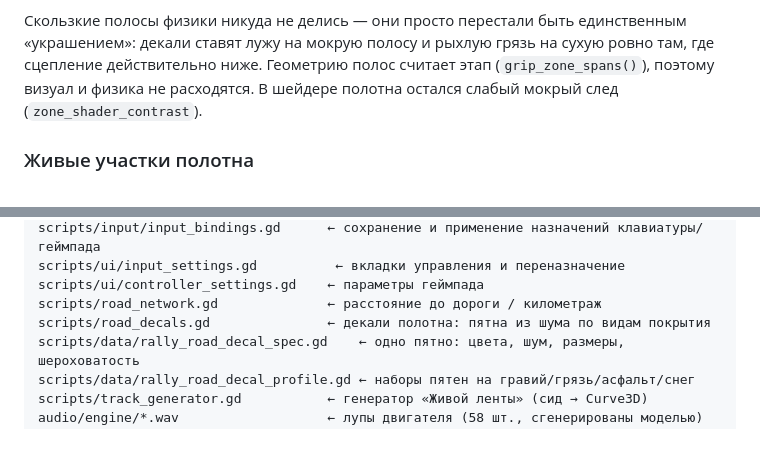
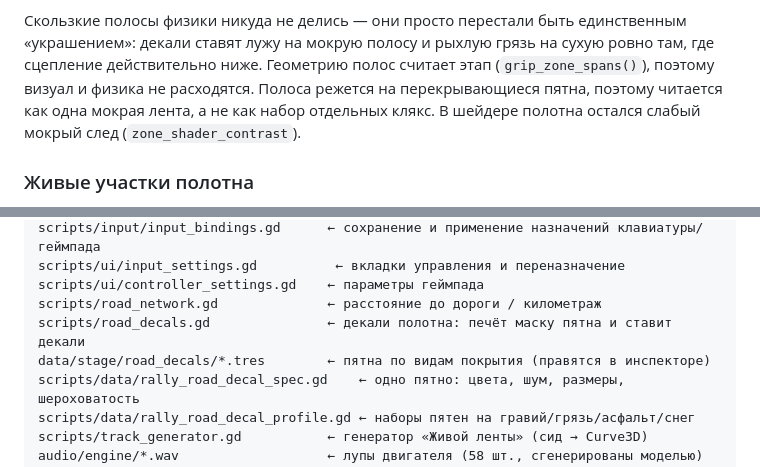
Before and after one commit to SpikeSpieg-el/rally, a Markdown page: README_RU.md, 2 parts joined by grey strips. Rendered like a GitHub page; blank space fills up the shorter version.

```diff
--- a/README_RU.md
+++ b/README_RU.md
@@ -270,7 +298,9 @@ Godot-декали (`Decal`) — лужи, мокрые и рыхлые пятн
 единственным «украшением»: декали ставят лужу на мокрую полосу и рыхлую
 грязь на сухую ровно там, где сцепление действительно ниже. Геометрию полос
 считает этап (`grip_zone_spans()`), поэтому визуал и физика не расходятся.
-В шейдере полотна остался слабый мокрый след (`zone_shader_contrast`).
+Полоса режется на перекрывающиеся пятна, поэтому читается как одна мокрая
+лента, а не как набор отдельных клякс. В шейдере полотна остался слабый
+мокрый след (`zone_shader_contrast`).
 
 ### Живые участки полотна
 
@@ -311,7 +341,8 @@ scripts/input/input_bindings.gd      ← сохранение и примене
 scripts/ui/input_settings.gd          ← вкладки управления и переназначение
 scripts/ui/controller_settings.gd    ← параметры геймпада
 scripts/road_network.gd              ← расстояние до дороги / километраж
-scripts/road_decals.gd               ← декали полотна: пятна из шума по видам покрытия
+scripts/road_decals.gd               ← декали полотна: печёт маску пятна и ставит декали
+data/stage/road_decals/*.tres        ← пятна по видам покрытия (правятся в инспекторе)
 scripts/data/rally_road_decal_spec.gd    ← одно пятно: цвета, шум, размеры, шероховатость
 scripts/data/rally_road_decal_profile.gd ← наборы пятен на гравий/грязь/асфальт/снег
 scripts/track_generator.gd           ← генератор «Живой ленты» (сид → Curve3D)
```
Also changed, not shown: other parts of README_RU.md (+49 -21 lines), docs/AGENTS_DATA_DRIVEN_RU.md (+1 -0 lines), docs/road_decals_mask_preview.png (added), 12 other files.
